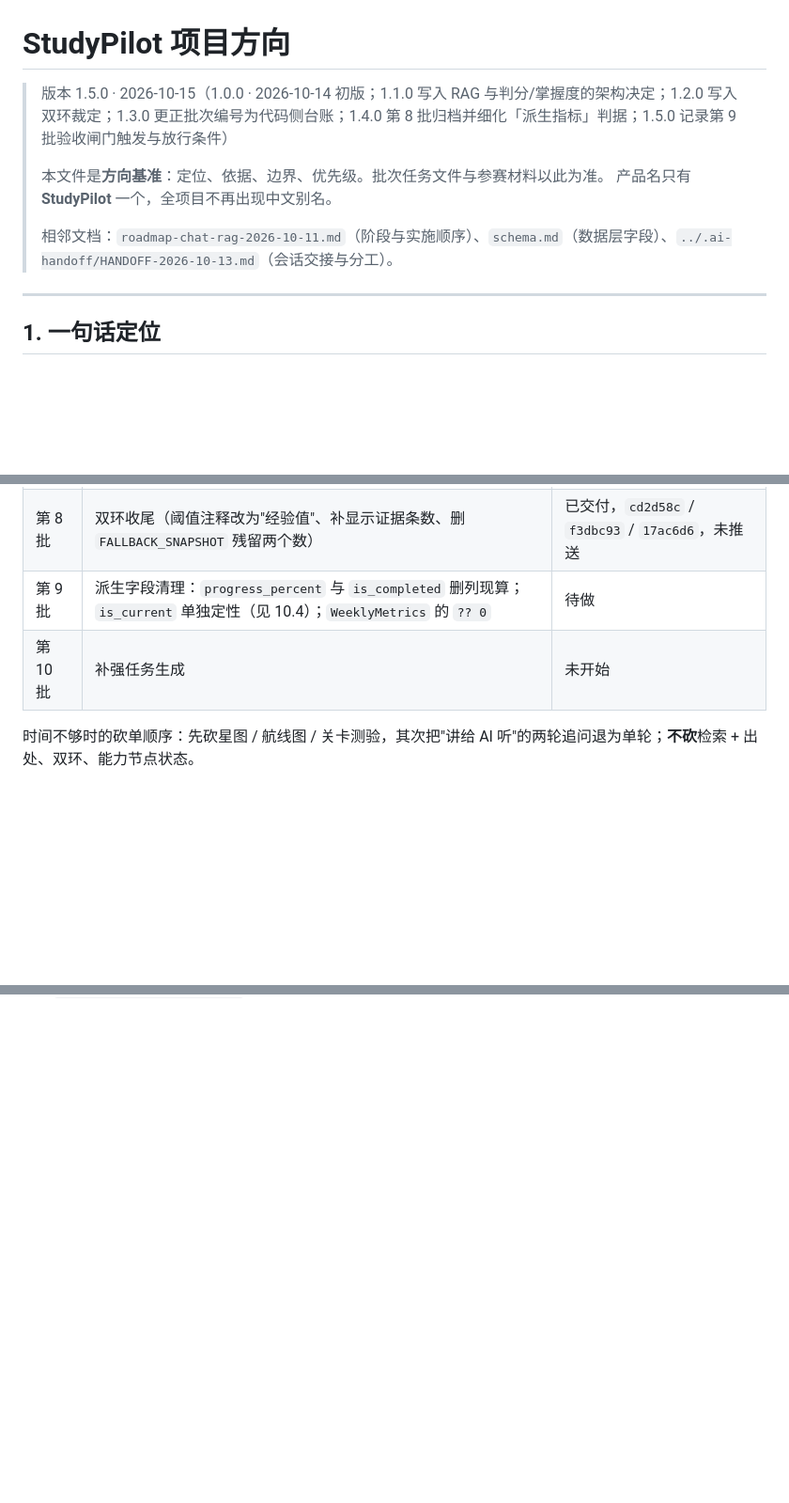
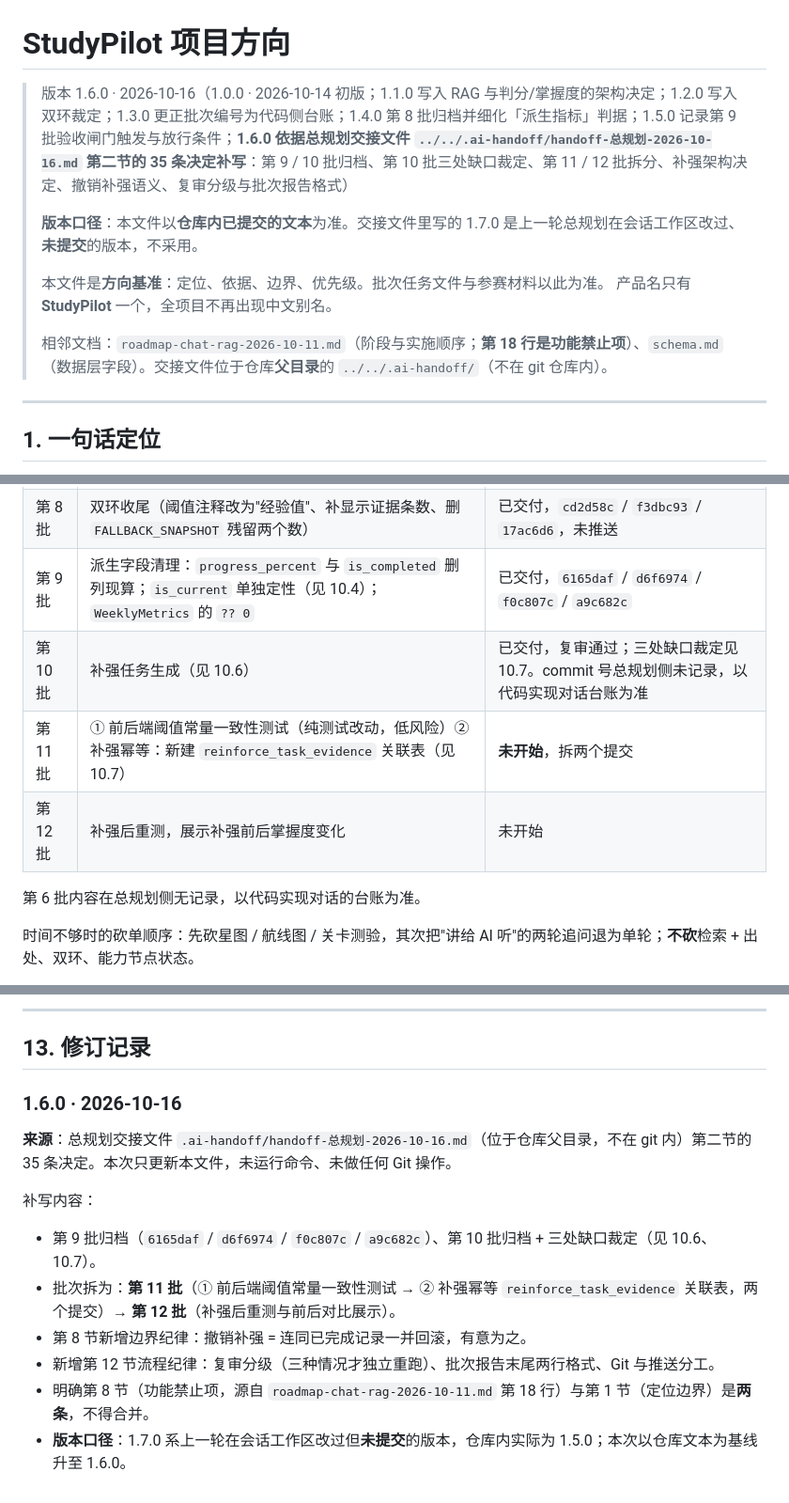
Before and after one commit to super417/StudyPilot, a Markdown page: docs/direction.md, 3 parts joined by grey strips. Shown at 94% size. GitHub-like rendering; blank space fills up the shorter version.

```diff
--- a/docs/direction.md
+++ b/docs/direction.md
@@ -1,11 +1,13 @@
 # StudyPilot 项目方向
 
-> 版本 1.5.0 · 2026-10-15（1.0.0 · 2026-10-14 初版；1.1.0 写入 RAG 与判分/掌握度的架构决定；1.2.0 写入双环裁定；1.3.0 更正批次编号为代码侧台账；1.4.0 第 8 批归档并细化「派生指标」判据；1.5.0 记录第 9 批验收闸门触发与放行条件）
+> 版本 1.6.0 · 2026-10-16（1.0.0 · 2026-10-14 初版；1.1.0 写入 RAG 与判分/掌握度的架构决定；1.2.0 写入双环裁定；1.3.0 更正批次编号为代码侧台账；1.4.0 第 8 批归档并细化「派生指标」判据；1.5.0 记录第 9 批验收闸门触发与放行条件；**1.6.0 依据总规划交接文件 `../../.ai-handoff/handoff-总规划-2026-10-16.md` 第二节的 35 条决定补写**：第 9 / 10 批归档、第 10 批三处缺口裁定、第 11 / 12 批拆分、补强架构决定、撤销补强语义、复审分级与批次报告格式）
+>
+> **版本口径**：本文件以**仓库内已提交的文本**为准。交接文件里写的 1.7.0 是上一轮总规划在会话工作区改过、**未提交**的版本，不采用。
 >
 > 本文件是**方向基准**：定位、依据、边界、优先级。批次任务文件与参赛材料以此为准。
 > 产品名只有 **StudyPilot** 一个，全项目不再出现中文别名。
 >
-> 相邻文档：`roadmap-chat-rag-2026-10-11.md`（阶段与实施顺序）、`schema.md`（数据层字段）、`../.ai-handoff/HANDOFF-2026-10-13.md`（会话交接与分工）。
+> 相邻文档：`roadmap-chat-rag-2026-10-11.md`（阶段与实施顺序；**第 18 行是功能禁止项**）、`schema.md`（数据层字段）。交接文件位于仓库**父目录**的 `../../.ai-handoff/`（不在 git 仓库内）。
 
 ---
 
@@ -131,8 +136,12 @@ MIT《人工智能在教学、学习与科研训练中应用特别委员会报
 |---|---|---|
 | 第 7 批 | 双环可视化 | 已交付，HEAD `3283a53` |
 | 第 8 批 | 双环收尾（阈值注释改为"经验值"、补显示证据条数、删 `FALLBACK_SNAPSHOT` 残留两个数） | 已交付，`cd2d58c` / `f3dbc93` / `17ac6d6`，未推送 |
-| 第 9 批 | 派生字段清理：`progress_percent` 与 `is_completed` 删列现算；`is_current` 单独定性（见 10.4）；`WeeklyMetrics` 的 `?? 0` | 待做 |
-| 第 10 批 | 补强任务生成 | 未开始 |
+| 第 9 批 | 派生字段清理：`progress_percent` 与 `is_completed` 删列现算；`is_current` 单独定性（见 10.4）；`WeeklyMetrics` 的 `?? 0` | 已交付，`6165daf` / `d6f6974` / `f0c807c` / `a9c682c` |
+| 第 10 批 | 补强任务生成（见 10.6） | 已交付，复审通过；三处缺口裁定见 10.7。commit 号总规划侧未记录，以代码实现对话台账为准 |
+| 第 11 批 | ① 前后端阈值常量一致性测试（纯测试改动，低风险）② 补强幂等：新建 `reinforce_task_evidence` 关联表（见 10.7） | **未开始**，拆两个提交 |
+| 第 12 批 | 补强后重测，展示补强前后掌握度变化 | 未开始 |
+
+第 6 批内容在总规划侧无记录，以代码实现对话的台账为准。
 
 时间不够时的砍单顺序：先砍星图 / 航线图 / 关卡测验，其次把"讲给 AI 听"的两轮追问退为单轮；**不砍**检索 + 出处、双环、能力节点状态。
 
@@ -217,0 +276,16 @@ MIT《人工智能在教学、学习与科研训练中应用特别委员会报
+---
+
+## 13. 修订记录
+
+### 1.6.0 · 2026-10-16
+
+**来源**：总规划交接文件 `.ai-handoff/handoff-总规划-2026-10-16.md`（位于仓库父目录，不在 git 内）第二节的 35 条决定。本次只更新本文件，未运行命令、未做任何 Git 操作。
+
+补写内容：
+
+- 第 9 批归档（`6165daf` / `d6f6974` / `f0c807c` / `a9c682c`）、第 10 批归档 + 三处缺口裁定（见 10.6、10.7）。
+- 批次拆为：**第 11 批**（① 前后端阈值常量一致性测试 → ② 补强幂等 `reinforce_task_evidence` 关联表，两个提交）→ **第 12 批**（补强后重测与前后对比展示）。
+- 第 8 节新增边界纪律：撤销补强 = 连同已完成记录一并回滚，有意为之。
+- 新增第 12 节流程纪律：复审分级（三种情况才独立重跑）、批次报告末尾两行格式、Git 与推送分工。
+- 明确第 8 节（功能禁止项，源自 `roadmap-chat-rag-2026-10-11.md` 第 18 行）与第 1 节（定位边界）是**两条**，不得合并。
+- **版本口径**：1.7.0 系上一轮在会话工作区改过但**未提交**的版本，仓库内实际为 1.5.0；本次以仓库文本为基线升至 1.6.0。
```
Also changed, not shown: other parts of docs/direction.md (+55 -3 lines).
